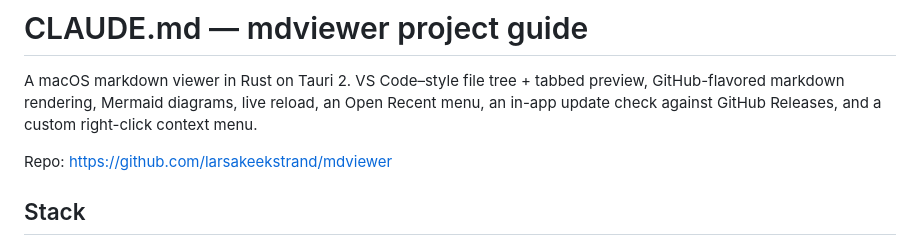
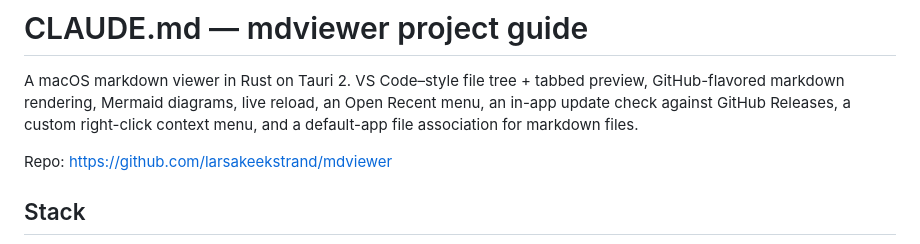
Before and after one commit to larsakeekstrand/mdviewer, a Markdown page: CLAUDE.md, the part around one of its changes. Rendered like a GitHub page.

```diff
--- a/CLAUDE.md
+++ b/CLAUDE.md
@@ -2,8 +2,8 @@
 
 A macOS markdown viewer in Rust on Tauri 2. VS Code–style file tree + tabbed
 preview, GitHub-flavored markdown rendering, Mermaid diagrams, live reload, an
-Open Recent menu, an in-app update check against GitHub Releases, and a custom
-right-click context menu.
+Open Recent menu, an in-app update check against GitHub Releases, a custom
+right-click context menu, and a default-app file association for markdown files.
 
 Repo: https://github.com/larsakeekstrand/mdviewer
 
```
Also changed, not shown: other parts of CLAUDE.md (+33 -2 lines).
